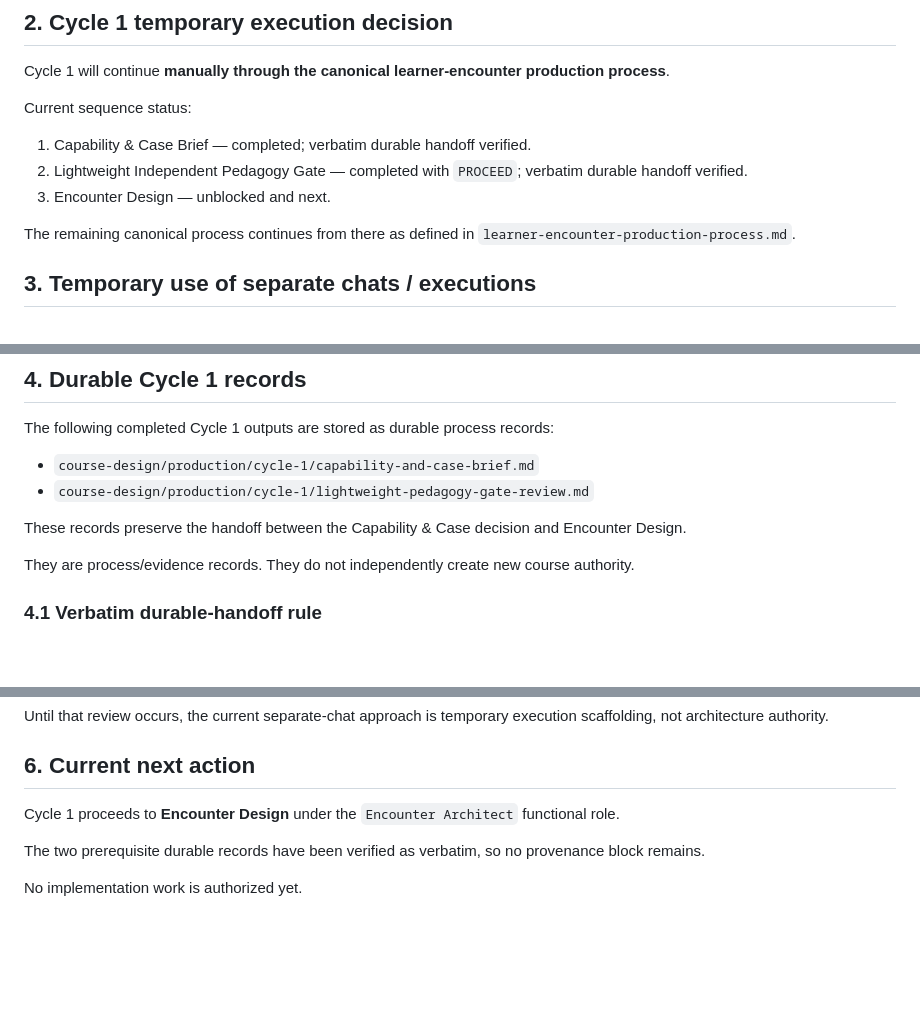
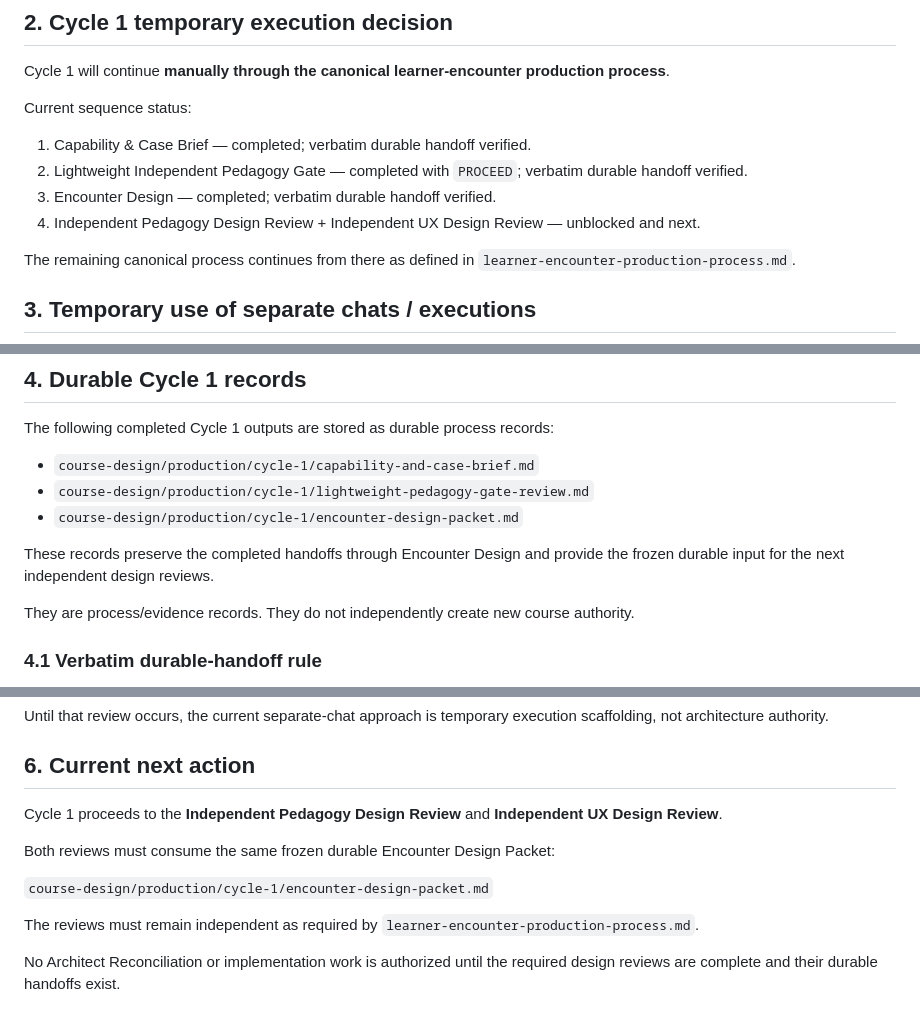
Before and after one commit to maorprl/sql-expert, a Markdown page: learner-encounter-production-execution.md, 3 parts joined by grey strips. GitHub-like rendering; blank space fills up the shorter version.

Commit message:
Advance Cycle 1 to independent design reviews

```diff
--- a/learner-encounter-production-execution.md
+++ b/learner-encounter-production-execution.md
@@ -28,7 +28,8 @@ Current sequence status:
 
 1. Capability & Case Brief — completed; verbatim durable handoff verified.
 2. Lightweight Independent Pedagogy Gate — completed with `PROCEED`; verbatim durable handoff verified.
-3. Encounter Design — unblocked and next.
+3. Encounter Design — completed; verbatim durable handoff verified.
+4. Independent Pedagogy Design Review + Independent UX Design Review — unblocked and next.
 
 The remaining canonical process continues from there as defined in `learner-encounter-production-process.md`.
 
@@ -55,8 +56,9 @@ The following completed Cycle 1 outputs are stored as durable process records:
 
 - `course-design/production/cycle-1/capability-and-case-brief.md`
 - `course-design/production/cycle-1/lightweight-pedagogy-gate-review.md`
+- `course-design/production/cycle-1/encounter-design-packet.md`
 
-These records preserve the handoff between the Capability & Case decision and Encounter Design.
+These records preserve the completed handoffs through Encounter Design and provide the frozen durable input for the next independent design reviews.
 
 They are process/evidence records. They do not independently create new course authority.
 
@@ -94,8 +96,12 @@ Until that review occurs, the current separate-chat approach is temporary execut
 
 ## 6. Current next action
 
-Cycle 1 proceeds to **Encounter Design** under the `Encounter Architect` functional role.
+Cycle 1 proceeds to the **Independent Pedagogy Design Review** and **Independent UX Design Review**.
 
-The two prerequisite durable records have been verified as verbatim, so no provenance block remains.
+Both reviews must consume the same frozen durable Encounter Design Packet:
 
-No implementation work is authorized yet.
+`course-design/production/cycle-1/encounter-design-packet.md`
+
+The reviews must remain independent as required by `learner-encounter-production-process.md`.
+
+No Architect Reconciliation or implementation work is authorized until the required design reviews are complete and their durable handoffs exist.
```
